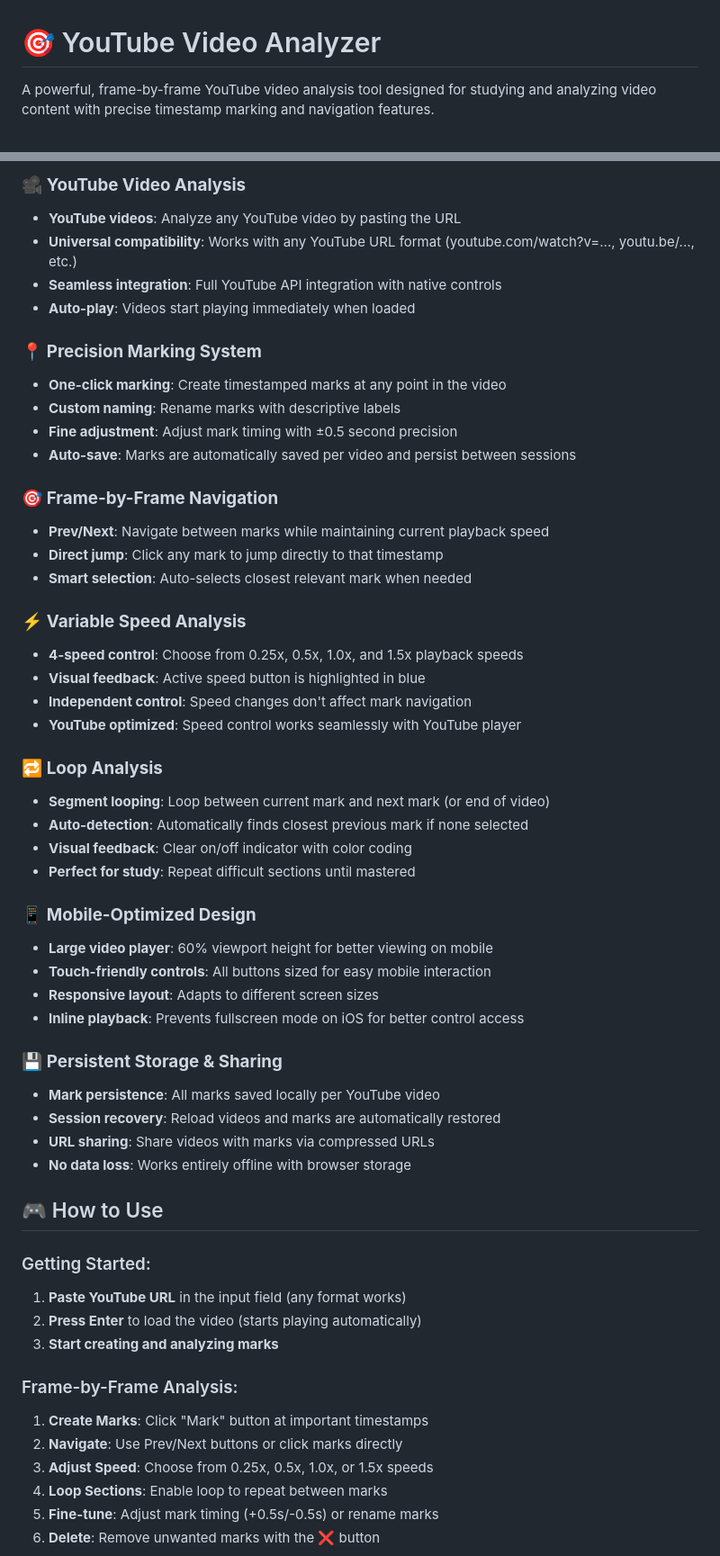
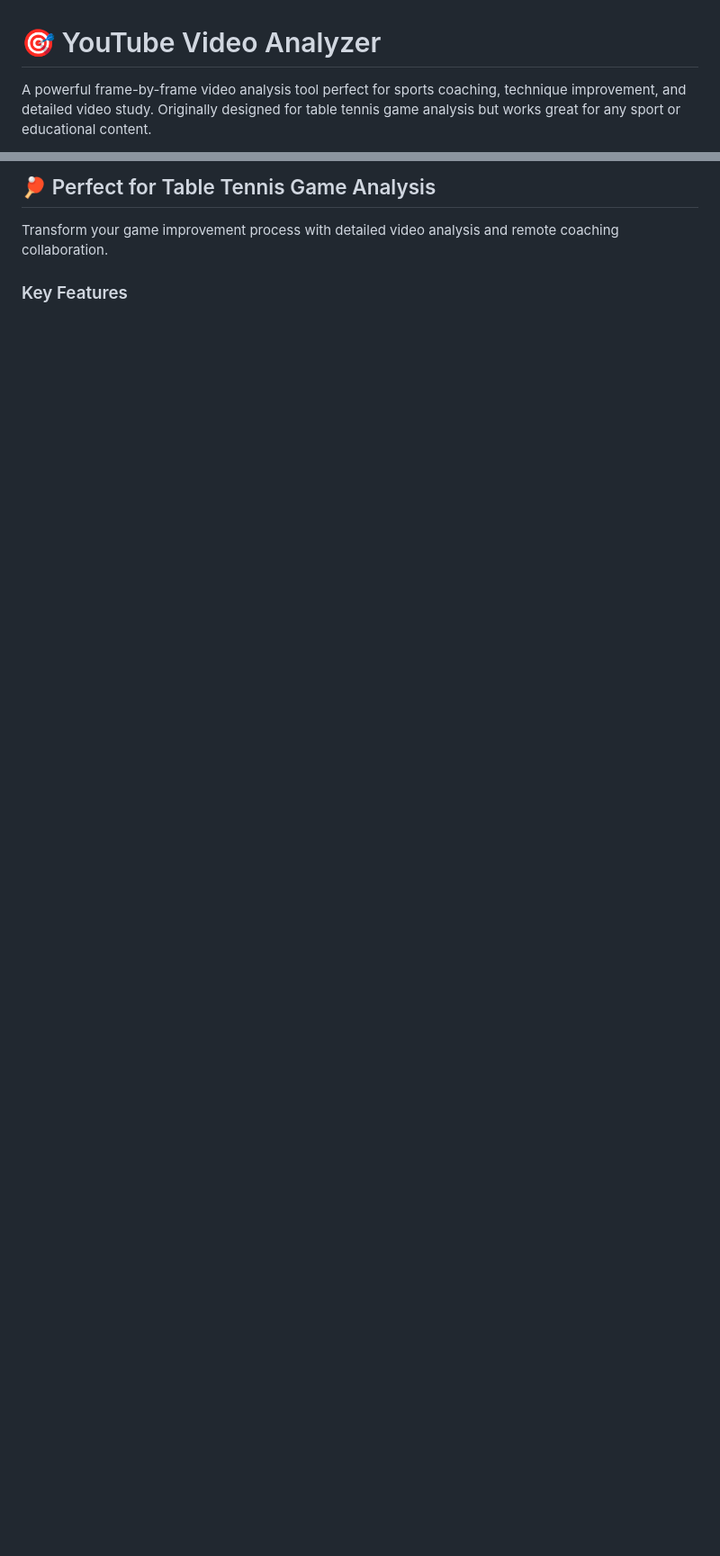
Before and after one commit to cydu-cloud/youtube-video-analyzer, a Markdown page: README.md, 2 parts joined by grey strips. Shown: that part at 90% size. Rendered like a GitHub page; blank space fills up the shorter version.

```diff
--- a/README.md
+++ b/README.md
@@ -1,4 +1,4 @@
 # 🎯 YouTube Video Analyzer
 
-A powerful, frame-by-frame YouTube video analysis tool designed for studying and analyzing video content with precise timestamp marking and navigation features.
+A powerful frame-by-frame video analysis tool perfect for sports coaching, technique improvement, and detailed video study. Originally designed for table tennis game analysis but works great for any sport or educational content.
 
@@ -6,57 +7,7 @@ A powerful, frame-by-frame YouTube video analysis tool designed for studying and
 
-### 🎥 **YouTube Video Analysis**
-- **YouTube videos**: Analyze any YouTube video by pasting the URL
-- **Universal compatibility**: Works with any YouTube URL format (youtube.com/watch?v=..., youtu.be/..., etc.)
-- **Seamless integration**: Full YouTube API integration with native controls
-- **Auto-play**: Videos start playing immediately when loaded
+## 🏓 Perfect for Table Tennis Game Analysis
 
-### 📍 **Precision Marking System**
-- **One-click marking**: Create timestamped marks at any point in the video
-- **Custom naming**: Rename marks with descriptive labels
-- **Fine adjustment**: Adjust mark timing with ±0.5 second precision
-- **Auto-save**: Marks are automatically saved per video and persist between sessions
+Transform your game improvement process with detailed video analysis and remote coaching collaboration.
 
-### 🎯 **Frame-by-Frame Navigation**
-- **Prev/Next**: Navigate between marks while maintaining current playback speed
-- **Direct jump**: Click any mark to jump directly to that timestamp
-- **Smart selection**: Auto-selects closest relevant mark when needed
+### Key Features
 
-### ⚡ **Variable Speed Analysis**
-- **4-speed control**: Choose from 0.25x, 0.5x, 1.0x, and 1.5x playback speeds
-- **Visual feedback**: Active speed button is highlighted in blue
-- **Independent control**: Speed changes don't affect mark navigation
-- **YouTube optimized**: Speed control works seamlessly with YouTube player
-
-### 🔁 **Loop Analysis**
-- **Segment looping**: Loop between current mark and next mark (or end of video)
-- **Auto-detection**: Automatically finds closest previous mark if none selected
-- **Visual feedback**: Clear on/off indicator with color coding
-- **Perfect for study**: Repeat difficult sections until mastered
-
-### 📱 **Mobile-Optimized Design**
-- **Large video player**: 60% viewport height for better viewing on mobile
-- **Touch-friendly controls**: All buttons sized for easy mobile interaction
-- **Responsive layout**: Adapts to different screen sizes
-- **Inline playback**: Prevents fullscreen mode on iOS for better control access
-
-### 💾 **Persistent Storage & Sharing**
-- **Mark persistence**: All marks saved locally per YouTube video
-- **Session recovery**: Reload videos and marks are automatically restored
-- **URL sharing**: Share videos with marks via compressed URLs
-- **No data loss**: Works entirely offline with browser storage
-
-## 🎮 How to Use
-
-### Getting Started:
-1. **Paste YouTube URL** in the input field (any format works)
-2. **Press Enter** to load the video (starts playing automatically)
-3. **Start creating and analyzing marks**
-
-### Frame-by-Frame Analysis:
-1. **Create Marks**: Click "Mark" button at important timestamps
-2. **Navigate**: Use Prev/Next buttons or click marks directly
-3. **Adjust Speed**: Choose from 0.25x, 0.5x, 1.0x, or 1.5x speeds
-4. **Loop Sections**: Enable loop to repeat between marks
-5. **Fine-tune**: Adjust mark timing (+0.5s/-0.5s) or rename marks
-6. **Delete**: Remove unwanted marks with the ❌ button
-
```
Also changed, not shown: other parts of README.md (+137 -28 lines).
